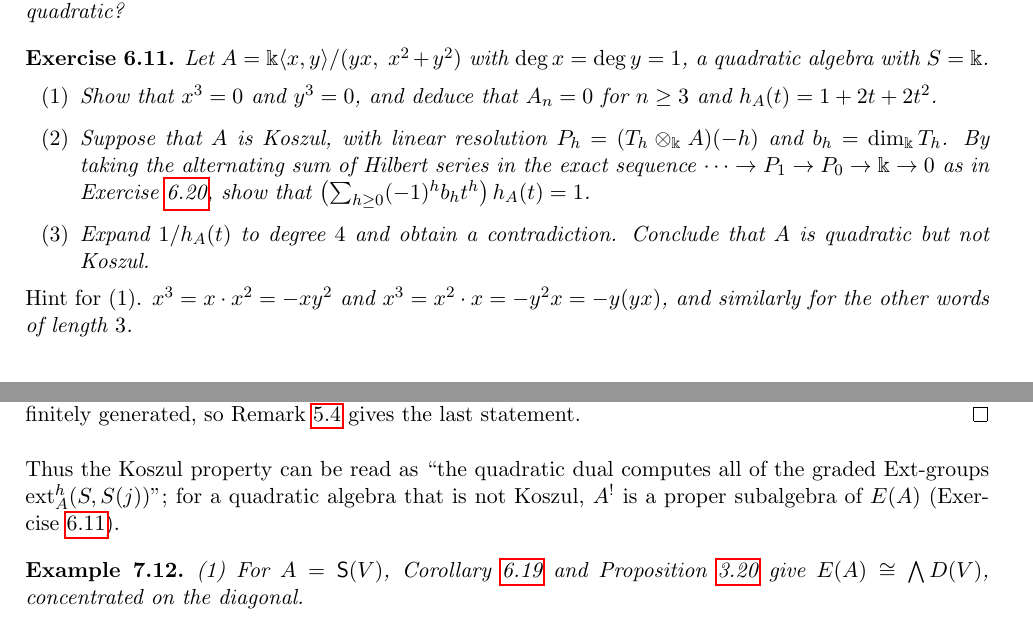
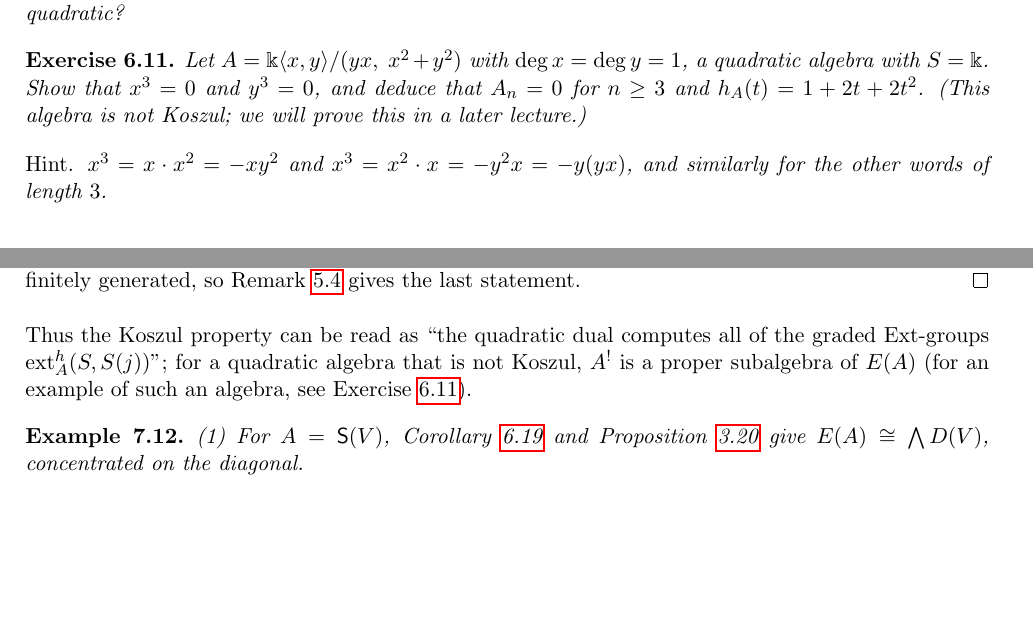
Before and after one commit to aaronkychan/math_work, a LaTeX document (2026_Koszul_lectures/Lectures/Lecture_Koszul.tex, which reads 2026_Koszul_lectures/Lectures/Lecture_Koszul_S6.tex, 2026_Koszul_lectures/Lectures/Lecture_Koszul_S7.tex): two parts of pages 69 and 79 of 85, joined at a grey line, cut so that both start at the same text, the shorter picture padded with empty space. Compiled offline with pdfLaTeX.

Commit message:
exercises in notes removed

```diff
--- a/2026_Koszul_lectures/Lectures/Lecture_Koszul_S6.tex
+++ b/2026_Koszul_lectures/Lectures/Lecture_Koszul_S6.tex
@@ -187,14 +187,10 @@ Hence not being quadratic already shows that $A$ is not Koszul (Corollary~\ref{c
 
 \begin{exercise}\label{ex:quadratic-non-koszul}
 Let $A=\Bbbk\langle x,y\rangle/(yx,\;x^2+y^2)$ with $\deg x=\deg y=1$, a quadratic algebra with $S=\Bbbk$.
-\begin{enumerate}
-\item Show that $x^3=0$ and $y^3=0$, and deduce that $A_n=0$ for $n\geq3$ and $h_A(t)=1+2t+2t^2$.
-\item Suppose that $A$ is Koszul, with linear resolution $P_h=(T_h\otimes_\Bbbk A)(-h)$ and $b_h=\dim_\Bbbk T_h$.
-By taking the alternating sum of Hilbert series in the exact sequence $\cdots\to P_1\to P_0\to\Bbbk\to0$ as in Exercise~\ref{ex:hilbert-polynomial}, show that $\bigl(\sum_{h\geq0}(-1)^hb_ht^h\bigr)\,h_A(t)=1$.
-\item Expand $1/h_A(t)$ to degree $4$ and obtain a contradiction.
-Conclude that $A$ is quadratic but not Koszul.
-\end{enumerate}
-\emph{Hint for (1).} $x^3=x\cdot x^2=-xy^2$ and $x^3=x^2\cdot x=-y^2x=-y(yx)$, and similarly for the other words of length $3$.
+Show that $x^3=0$ and $y^3=0$, and deduce that $A_n=0$ for $n\geq3$ and $h_A(t)=1+2t+2t^2$.
+(This algebra is not Koszul; we will prove this in a later lecture.)
+
+\emph{Hint.} $x^3=x\cdot x^2=-xy^2$ and $x^3=x^2\cdot x=-y^2x=-y(yx)$, and similarly for the other words of length $3$.
 \end{exercise}
 
 \begin{hidden}
--- a/2026_Koszul_lectures/Lectures/Lecture_Koszul_S7.tex
+++ b/2026_Koszul_lectures/Lectures/Lecture_Koszul_S7.tex
@@ -329,7 +329,7 @@ In this case $\ext_A^h(S,S(-h))\cong A^!_h$ for all $h$, the Yoneda algebra is g
 If $A$ is Koszul, each $P_h=K_h=\mathcal K_h\otimes_SA(-h)$ is finitely generated, so Remark~\ref{rem:graded-ext-ungraded} gives the last statement.
 \end{proof}
 
-Thus the Koszul property can be read as ``the quadratic dual computes all of the graded Ext-groups $\ext_A^h(S,S(j))$''; for a quadratic algebra that is not Koszul, $A^!$ is a proper subalgebra of $E(A)$ (Exercise~\ref{ex:quadratic-non-koszul}).
+Thus the Koszul property can be read as ``the quadratic dual computes all of the graded Ext-groups $\ext_A^h(S,S(j))$''; for a quadratic algebra that is not Koszul, $A^!$ is a proper subalgebra of $E(A)$ (for an example of such an algebra, see Exercise~\ref{ex:quadratic-non-koszul}).
 
 \begin{example}\label{ex:yoneda-examples}
 (1) For $A=\SymAlg(V)$, Corollary~\ref{prop:polynomial-koszul} and Proposition~\ref{prop:symmetric-exterior-dual} give $E(A)\cong\bigwedge D(V)$, concentrated on the diagonal.
```
Also changed, not shown: 2026_Koszul_lectures/Lectures/Lecture_Koszul.pdf, 2026_Koszul_lectures/Lectures/Lecture_Koszul_S6.tex (12 more changed lines), 2026_Koszul_lectures/Lectures/Lecture_Koszul_S7.tex (12 more changed lines).
